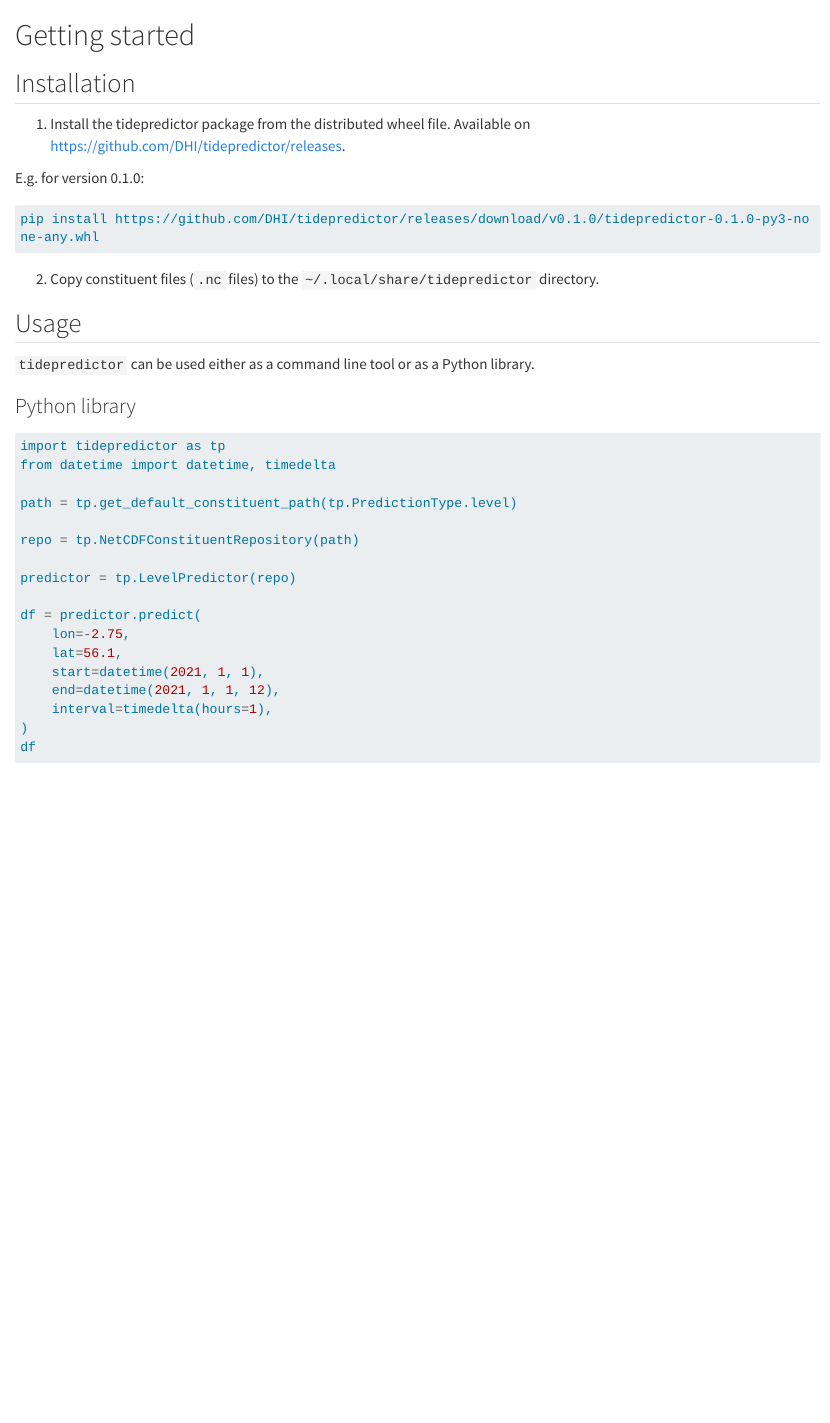
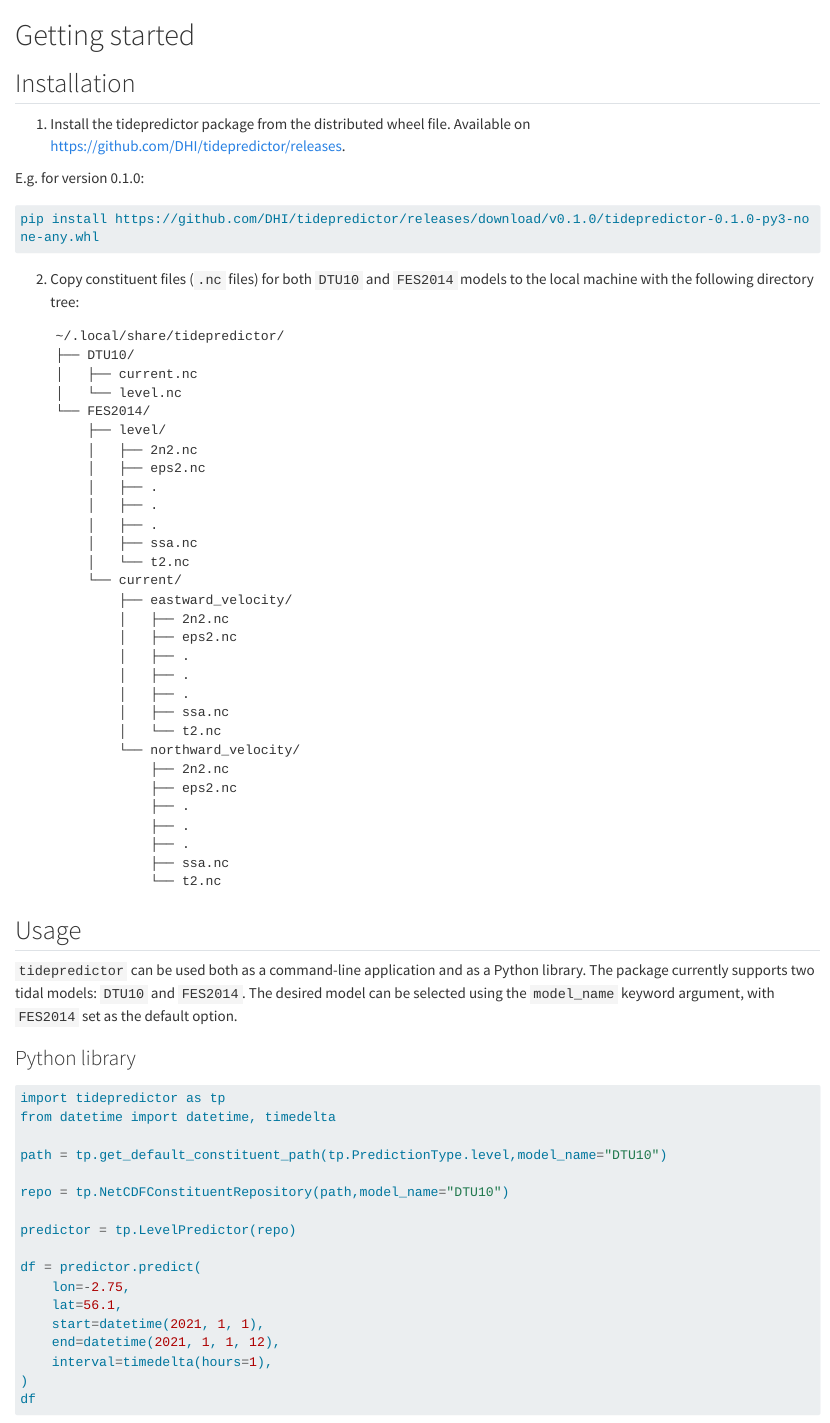
Before and after one commit to DHI/tidepredictor, a Quarto document (docs/getting-started.qmd): the page in a window 1100 px wide, from its top. Rendered offline with R 4.5, knitr and Pandoc in place of Quarto, with nearby package versions; some code elsewhere in the file could not run offline; long lines of code are wrapped.

Commit message:
modify docs

````diff
--- a/docs/getting-started.qmd
+++ b/docs/getting-started.qmd
@@ -10,12 +10,44 @@ E.g. for version 0.1.0:
 pip install https://github.com/DHI/tidepredictor/releases/download/v0.1.0/tidepredictor-0.1.0-py3-none-any.whl
 ```
 
-2. Copy constituent files (`.nc` files) to the `~/.local/share/tidepredictor` directory.
+2. Copy constituent files (`.nc` files) for both `DTU10` and `FES2014` models to the local machine with the following directory tree:
 
+    ```text
+    ~/.local/share/tidepredictor/
+    ├── DTU10/
+    │   ├── current.nc
+    │   └── level.nc
+    └── FES2014/
+        ├── level/
+        │   ├── 2n2.nc
+        │   ├── eps2.nc
+        │   ├── .
+        │   ├── .
+        │   ├── .
+        │   ├── ssa.nc
+        │   └── t2.nc
+        └── current/
+            ├── eastward_velocity/
+            │   ├── 2n2.nc
+            │   ├── eps2.nc
+            │   ├── .
+            │   ├── .
+            │   ├── .
+            │   ├── ssa.nc
+            │   └── t2.nc
+            └── northward_velocity/
+                ├── 2n2.nc
+                ├── eps2.nc
+                ├── .
+                ├── .
+                ├── .
+                ├── ssa.nc
+                └── t2.nc
+    ```
 
 ## Usage
 
-`tidepredictor` can be used either as a command line tool or as a Python library.
+`tidepredictor` can be used both as a command-line application and as a Python library. The package currently supports two tidal models: `DTU10` and `FES2014`. The desired model can be selected using the `model_name` keyword argument, with `FES2014` set as the default option.
 
 ### Python library
 
@@ -23,9 +55,9 @@ pip install https://github.com/DHI/tidepredictor/releases/download/v0.1.0/tidepr
 import tidepredictor as tp
 from datetime import datetime, timedelta
 
-path = tp.get_default_constituent_path(tp.PredictionType.level)
+path = tp.get_default_constituent_path(tp.PredictionType.level,model_name="DTU10")
 
-repo = tp.NetCDFConstituentRepository(path)
+repo = tp.NetCDFConstituentRepository(path,model_name="DTU10")
 
 predictor = tp.LevelPredictor(repo)
 
````
Also changed, not shown: docs/getting-started.qmd (8 more changed lines), 1 other file.
